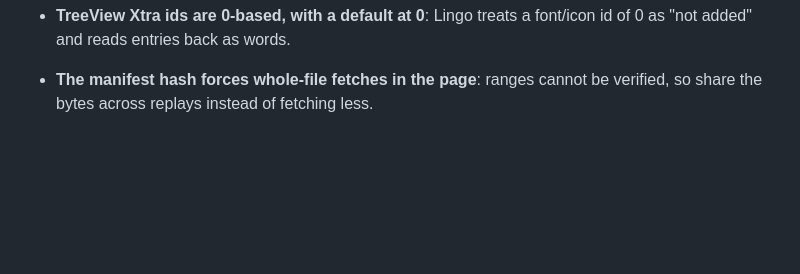
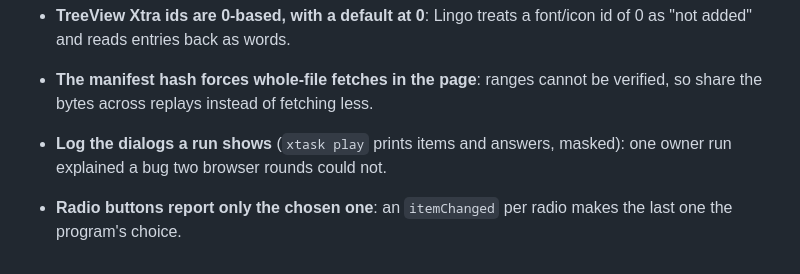
Before and after one commit to rsales/ilumina-web-runtime, a Markdown page: docs/memory/learnings.md, the part around the change. GitHub-like rendering; blank space fills up the shorter version.

```diff
--- a/docs/memory/learnings.md
+++ b/docs/memory/learnings.md
@@ -212,3 +212,7 @@ Append new entries at the top. Format: `YYYY-MM-DD — fact. Evidence. (→ prom
 - **The manifest hash forces whole-file fetches in the page**: ranges
   cannot be verified, so share the bytes across replays instead of
   fetching less.
+- **Log the dialogs a run shows** (`xtask play` prints items and answers,
+  masked): one owner run explained a bug two browser rounds could not.
+- **Radio buttons report only the chosen one**: an `itemChanged` per radio
+  makes the last one the program's choice.
```
Also changed, not shown: docs/memory/handoff.md (+8 -0 lines), docs/port-test-matrix.md (+6 -0 lines).
